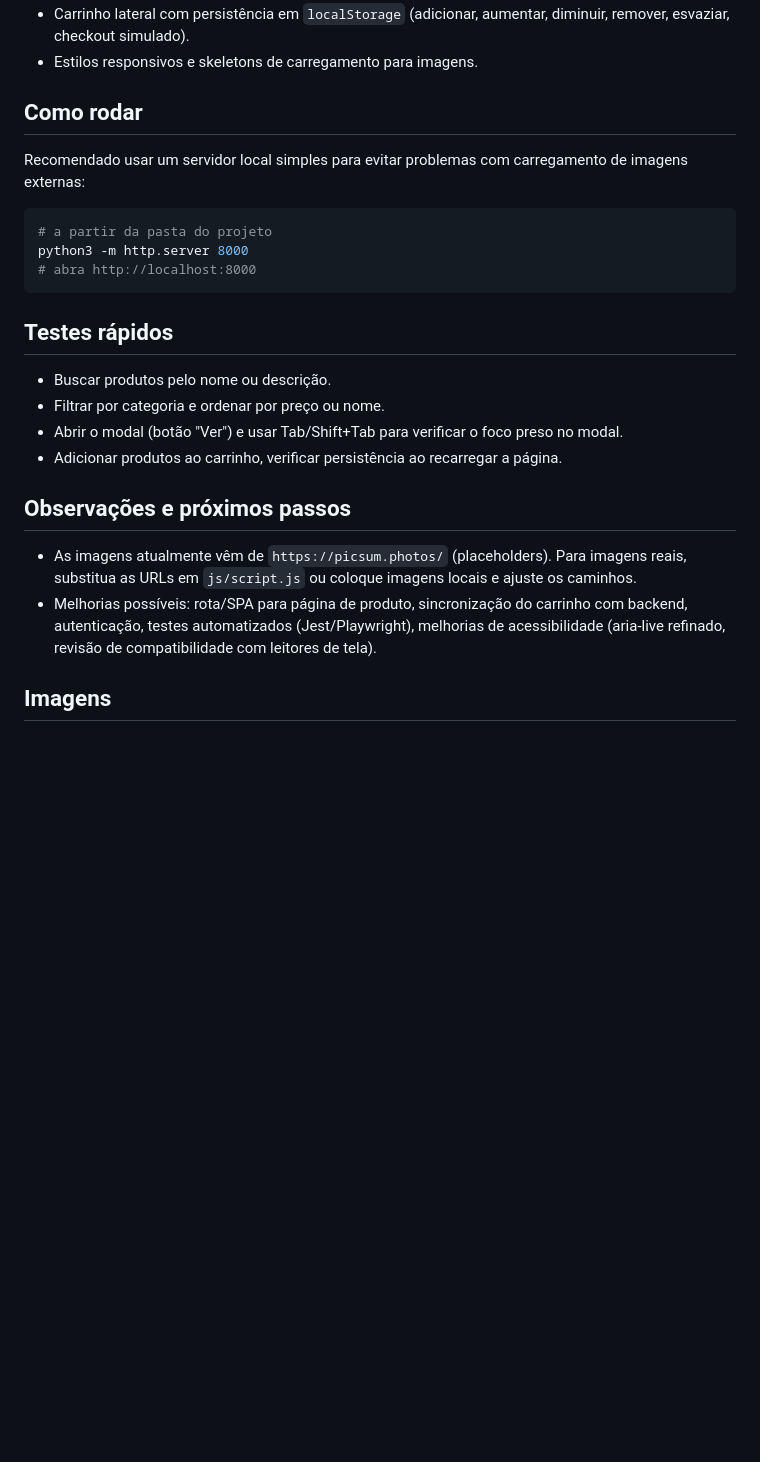
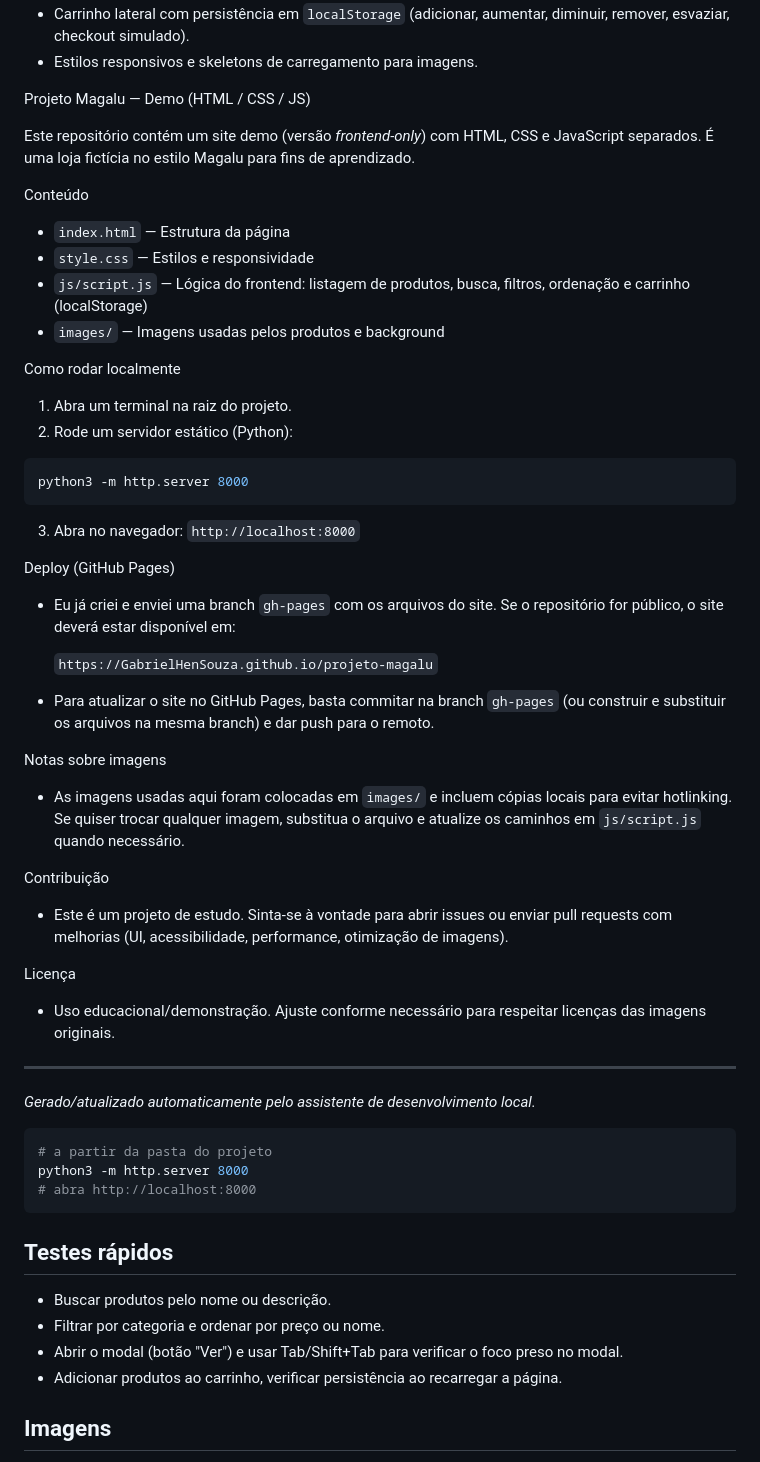
Before and after one commit to GabrielHenSouza/projeto-magalu, a Markdown page: README.md, the part around one of its changes. Rendered like a GitHub page; blank space fills up the shorter version.

Commit message:
Update README with running instructions and GitHub Pages info

````diff
--- a/README.md
+++ b/README.md
@@ -12,9 +12,44 @@ Funcionalidades
 - Carrinho lateral com persistência em `localStorage` (adicionar, aumentar, diminuir, remover, esvaziar, checkout simulado).
 - Estilos responsivos e skeletons de carregamento para imagens.
 
-Como rodar
----------
-Recomendado usar um servidor local simples para evitar problemas com carregamento de imagens externas:
+Projeto Magalu — Demo (HTML / CSS / JS)
+
+Este repositório contém um site demo (versão *frontend-only*) com HTML, CSS e JavaScript separados. É uma loja fictícia no estilo Magalu para fins de aprendizado.
+
+Conteúdo
+- `index.html` — Estrutura da página
+- `style.css` — Estilos e responsividade
+- `js/script.js` — Lógica do frontend: listagem de produtos, busca, filtros, ordenação e carrinho (localStorage)
+- `images/` — Imagens usadas pelos produtos e background
+
+Como rodar localmente
+1. Abra um terminal na raiz do projeto.
+2. Rode um servidor estático (Python):
+
+```bash
+python3 -m http.server 8000
+```
+
+3. Abra no navegador: `http://localhost:8000`
+
+Deploy (GitHub Pages)
+- Eu já criei e enviei uma branch `gh-pages` com os arquivos do site. Se o repositório for público, o site deverá estar disponível em:
+
+	`https://GabrielHenSouza.github.io/projeto-magalu`
+
+- Para atualizar o site no GitHub Pages, basta commitar na branch `gh-pages` (ou construir e substituir os arquivos na mesma branch) e dar push para o remoto.
+
+Notas sobre imagens
+- As imagens usadas aqui foram colocadas em `images/` e incluem cópias locais para evitar hotlinking. Se quiser trocar qualquer imagem, substitua o arquivo e atualize os caminhos em `js/script.js` quando necessário.
+
+Contribuição
+- Este é um projeto de estudo. Sinta-se à vontade para abrir issues ou enviar pull requests com melhorias (UI, acessibilidade, performance, otimização de imagens).
+
+Licença
+- Uso educacional/demonstração. Ajuste conforme necessário para respeitar licenças das imagens originais.
+
+---
+_Gerado/atualizado automaticamente pelo assistente de desenvolvimento local._
 
 ```bash
 # a partir da pasta do projeto
@@ -28,11 +63,6 @@ Testes rápidos
 - Filtrar por categoria e ordenar por preço ou nome.
 - Abrir o modal (botão "Ver") e usar Tab/Shift+Tab para verificar o foco preso no modal.
 - Adicionar produtos ao carrinho, verificar persistência ao recarregar a página.
-
-Observações e próximos passos
----------------------------
-- As imagens atualmente vêm de `https://picsum.photos/` (placeholders). Para imagens reais, substitua as URLs em `js/script.js` ou coloque imagens locais e ajuste os caminhos.
-- Melhorias possíveis: rota/SPA para página de produto, sincronização do carrinho com backend, autenticação, testes automatizados (Jest/Playwright), melhorias de acessibilidade (aria-live refinado, revisão de compatibilidade com leitores de tela).
 
 Imagens
 -------
````
Also changed, not shown: other parts of README.md (+25 -0 lines).
